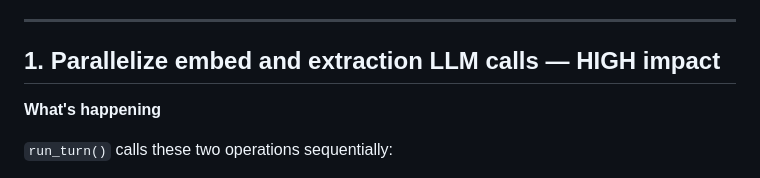
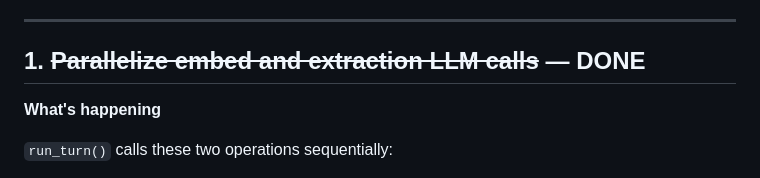
Before and after one commit to MusikPolice/memories, a Markdown page: docs/optimization-plan.md, the part around one of its changes. Rendered like a GitHub page.

Commit message:
docs(optimization-plan): mark item 1 (parallelize embed + extraction) as done
Co-Authored-By: Claude Sonnet 4.6 <noreply@anthropic.com>

```diff
--- a/docs/optimization-plan.md
+++ b/docs/optimization-plan.md
@@ -4,7 +4,7 @@ Every turn in this app makes **at minimum four sequential Ollama calls** — emb
 
 ---
 
-## 1. Parallelize embed and extraction LLM calls — HIGH impact
+## 1. ~~Parallelize embed and extraction LLM calls~~ — DONE
 
 **What's happening**
 
```
Also changed, not shown: other parts of docs/optimization-plan.md (+1 -1 lines).
